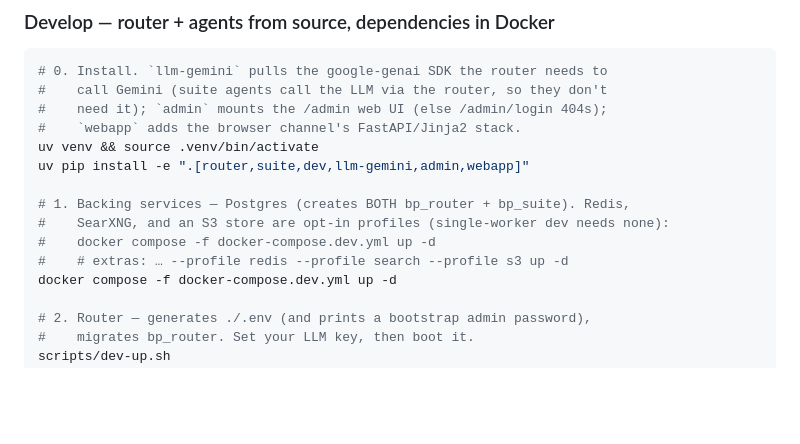
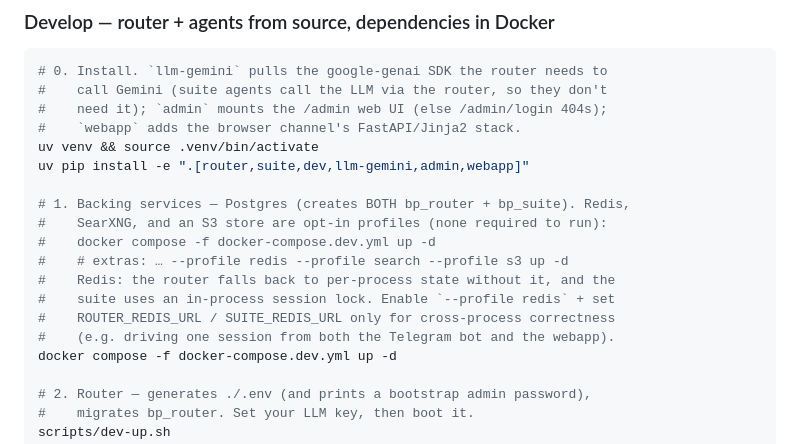
Before and after one commit to SJK-py/backplaned-agents, a Markdown page: README.md, the part around the change. GitHub-like rendering; blank space fills up the shorter version.

Commit message:
docs: clarify Redis is optional (router vs suite) in QuickStart
The "single-worker dev needs none" note predated the webapp channel. Spell out
that both Redises are optional: the router has a per-process fallback and the
suite an in-process session lock; ROUTER_REDIS_URL / SUITE_REDIS_URL are only
for cross-process correctness when running more than one channel.

```diff
--- a/README.md
+++ b/README.md
@@ -77,9 +77,13 @@ uv venv && source .venv/bin/activate
 uv pip install -e ".[router,suite,dev,llm-gemini,admin,webapp]"
 
 # 1. Backing services — Postgres (creates BOTH bp_router + bp_suite). Redis,
-#    SearXNG, and an S3 store are opt-in profiles (single-worker dev needs none):
+#    SearXNG, and an S3 store are opt-in profiles (none required to run):
 #    docker compose -f docker-compose.dev.yml up -d
 #    # extras: … --profile redis --profile search --profile s3 up -d
+#    Redis: the router falls back to per-process state without it, and the
+#    suite uses an in-process session lock. Enable `--profile redis` + set
+#    ROUTER_REDIS_URL / SUITE_REDIS_URL only for cross-process correctness
+#    (e.g. driving one session from both the Telegram bot and the webapp).
 docker compose -f docker-compose.dev.yml up -d
 
 # 2. Router — generates ./.env (and prints a bootstrap admin password),
```
